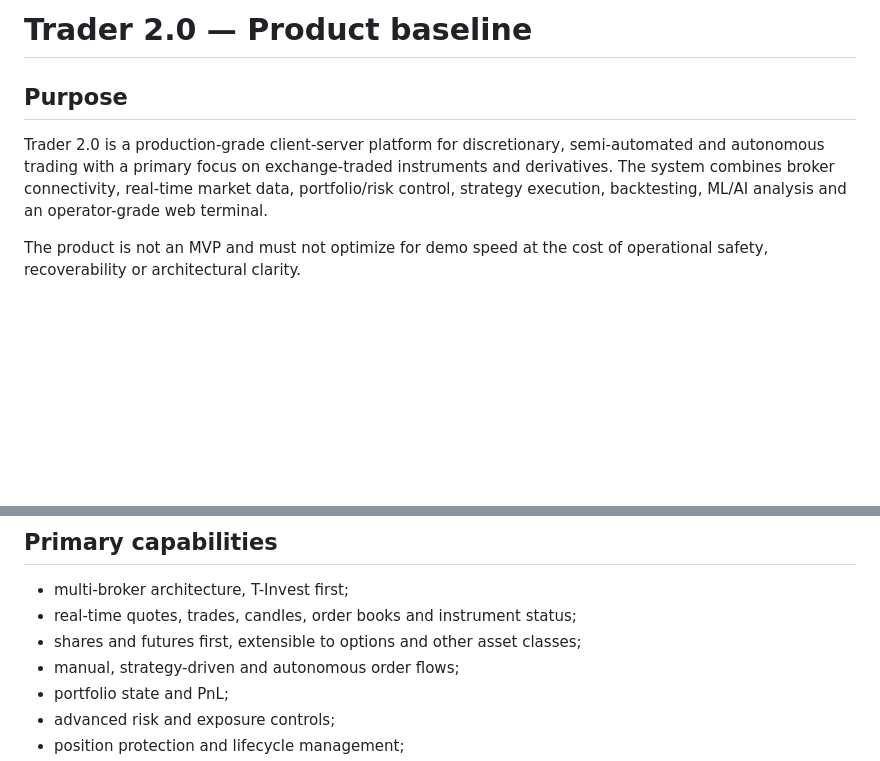
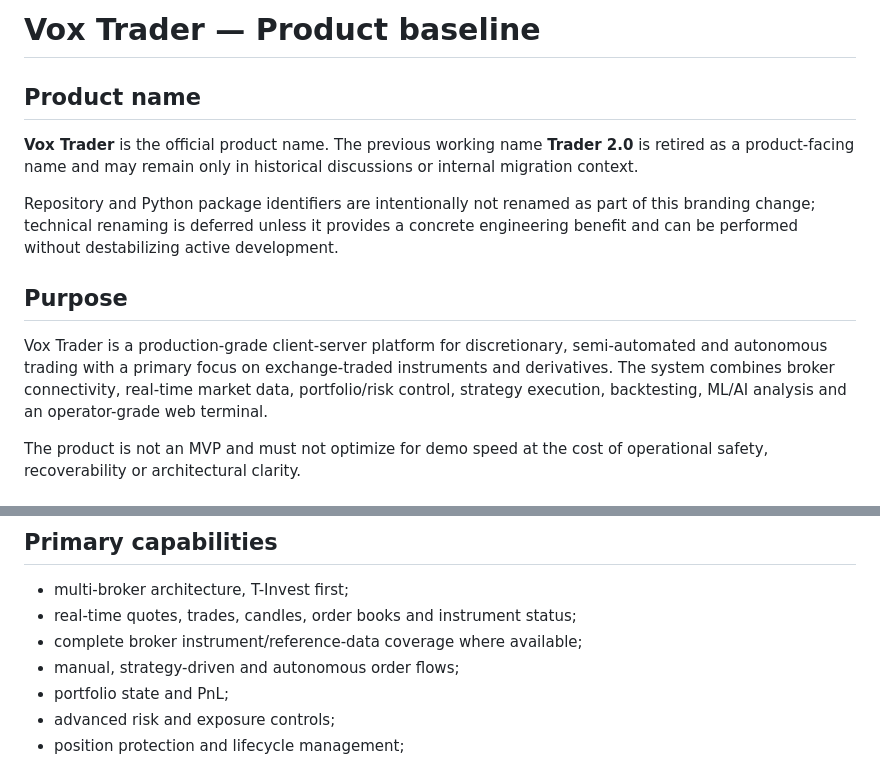
Before and after one commit to ultima-vox/trader, a Markdown page: PRODUCT.md, 2 parts joined by grey strips. Rendered like a GitHub page; blank space fills up the shorter version.

Commit message:
brand product as Vox Trader

```diff
--- a/PRODUCT.md
+++ b/PRODUCT.md
@@ -1,8 +1,14 @@
-# Trader 2.0 — Product baseline
+# Vox Trader — Product baseline
+
+## Product name
+
+**Vox Trader** is the official product name. The previous working name **Trader 2.0** is retired as a product-facing name and may remain only in historical discussions or internal migration context.
+
+Repository and Python package identifiers are intentionally not renamed as part of this branding change; technical renaming is deferred unless it provides a concrete engineering benefit and can be performed without destabilizing active development.
 
 ## Purpose
 
-Trader 2.0 is a production-grade client-server platform for discretionary, semi-automated and autonomous trading with a primary focus on exchange-traded instruments and derivatives. The system combines broker connectivity, real-time market data, portfolio/risk control, strategy execution, backtesting, ML/AI analysis and an operator-grade web terminal.
+Vox Trader is a production-grade client-server platform for discretionary, semi-automated and autonomous trading with a primary focus on exchange-traded instruments and derivatives. The system combines broker connectivity, real-time market data, portfolio/risk control, strategy execution, backtesting, ML/AI analysis and an operator-grade web terminal.
 
 The product is not an MVP and must not optimize for demo speed at the cost of operational safety, recoverability or architectural clarity.
 
@@ -21,7 +27,7 @@ The product is not an MVP and must not optimize for demo speed at the cost of op
 
 - multi-broker architecture, T-Invest first;
 - real-time quotes, trades, candles, order books and instrument status;
-- shares and futures first, extensible to options and other asset classes;
+- complete broker instrument/reference-data coverage where available;
 - manual, strategy-driven and autonomous order flows;
 - portfolio state and PnL;
 - advanced risk and exposure controls;
```
